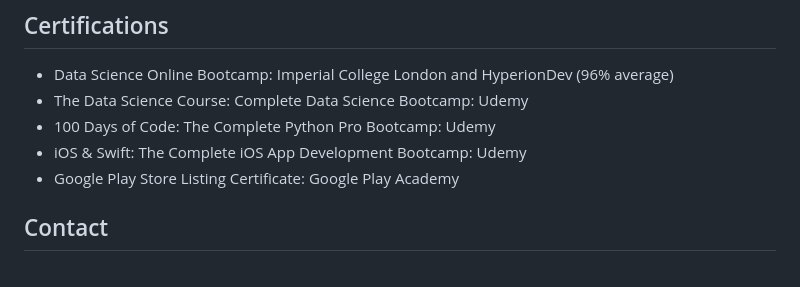
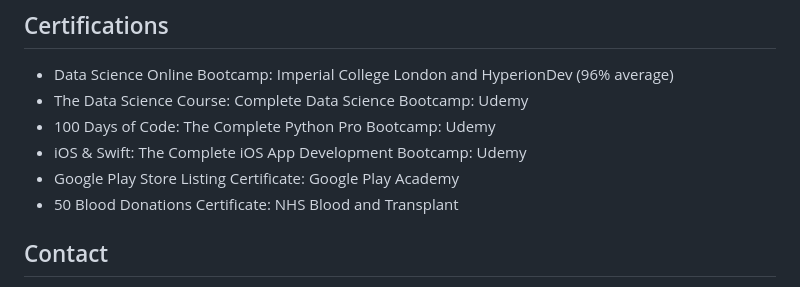
Before and after one commit to ShazMoghaddam/shazmoghaddam.github.io, a Markdown page: README.md, the part around the change. Drawn GitHub-style.

Commit message:
List all six certifications in README

```diff
--- a/README.md
+++ b/README.md
@@ -83,6 +83,7 @@ Android apps published on the Google Play Store, plus digital products across Gu
 - 100 Days of Code: The Complete Python Pro Bootcamp: Udemy
 - iOS & Swift: The Complete iOS App Development Bootcamp: Udemy
 - Google Play Store Listing Certificate: Google Play Academy
+- 50 Blood Donations Certificate: NHS Blood and Transplant
 
 ## Contact
 
```
